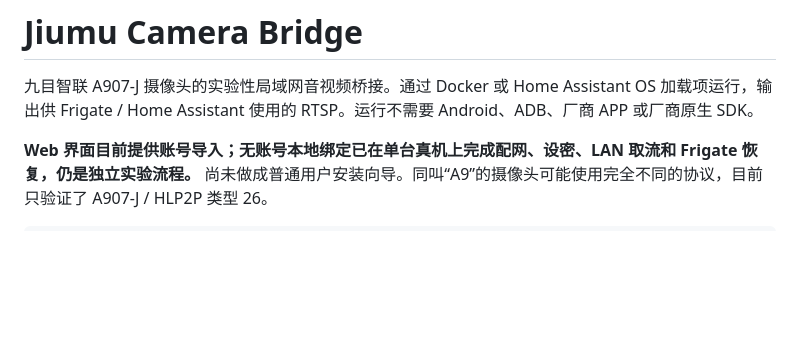
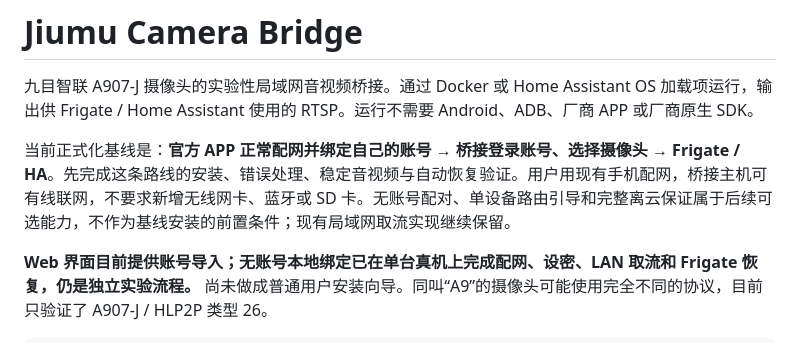
Before and after one commit to neqq3/jiumu-camera-bridge, a Markdown page: README.md, the part around the change. Rendered like a GitHub page; blank space fills up the shorter version.

```diff
--- a/README.md
+++ b/README.md
@@ -2,6 +2,8 @@
 # Jiumu Camera Bridge
 
 九目智联 A907-J 摄像头的实验性局域网音视频桥接。通过 Docker 或 Home Assistant OS 加载项运行，输出供 Frigate / Home Assistant 使用的 RTSP。运行不需要 Android、ADB、厂商 APP 或厂商原生 SDK。
+
+当前正式化基线是：**官方 APP 正常配网并绑定自己的账号 → 桥接登录账号、选择摄像头 → Frigate / HA**。先完成这条路线的安装、错误处理、稳定音视频与自动恢复验证。用户用现有手机配网，桥接主机可有线联网，不要求新增无线网卡、蓝牙或 SD 卡。无账号配对、单设备路由引导和完整离云保证属于后续可选能力，不作为基线安装的前置条件；现有局域网取流实现继续保留。
 
 **Web 界面目前提供账号导入；无账号本地绑定已在单台真机上完成配网、设密、LAN 取流和 Frigate 恢复，仍是独立实验流程。** 尚未做成普通用户安装向导。同叫“A9”的摄像头可能使用完全不同的协议，目前只验证了 A907-J / HLP2P 类型 26。
 
```
Also changed, not shown: docs/connection-modes.md (+2 -0 lines), docs/validation.md (+16 -1 lines).
